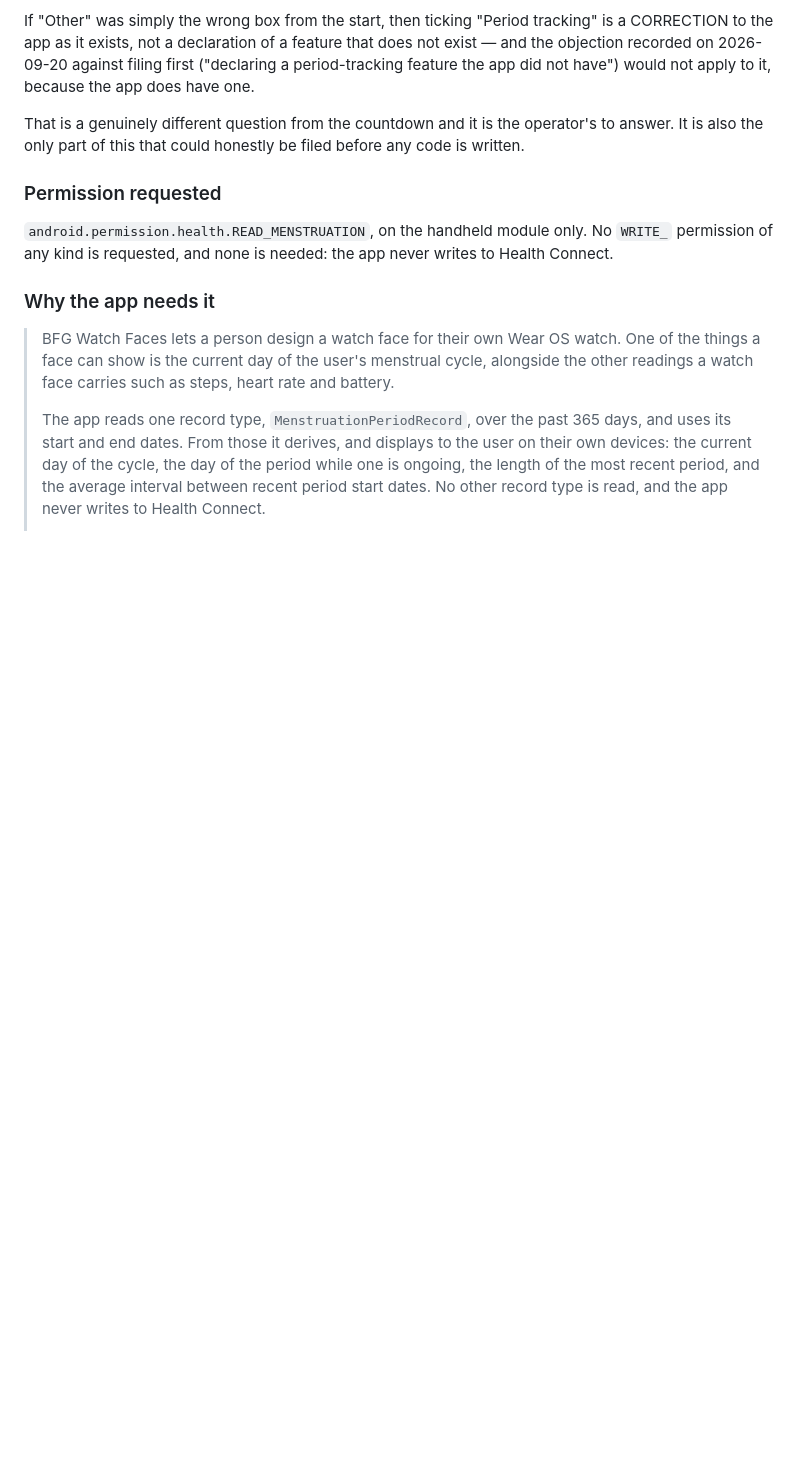
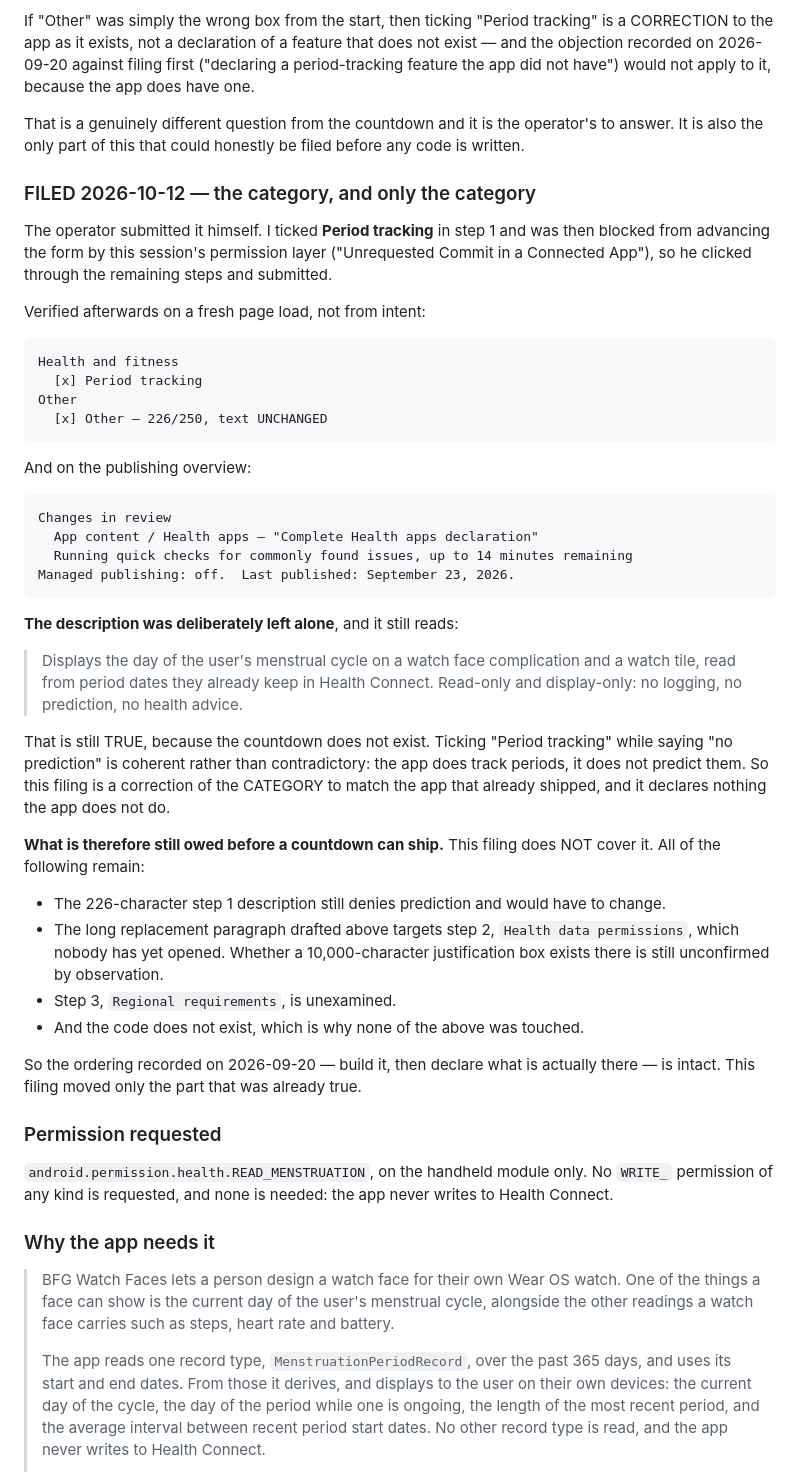
Before and after one commit to miopea/bfg-watchfaces, a Markdown page: docs/specs/cycle-complication-declarations.md, the part around the change. GitHub-like rendering; blank space fills up the shorter version.

Commit message:
Health apps declaration: "Period tracking" ticked and filed, text unchanged
The operator submitted it. I ticked Period tracking in step 1, the
session's permission layer blocked me from advancing the form
("Unrequested Commit in a Connected App"), and he clicked through and
submitted the rest himself.

Verified afterwards on a fresh page load rather than from intent:
Period tracking checked, Other still checked, the 226/250 description
unchanged. Publishing overview shows it under Changes in review as
"Complete Health apps declaration", quick checks running, managed
publishing off, last published September 23.

THE DESCRIPTION WAS LEFT ALONE ON PURPOSE and still says "no logging,
no prediction, no health advice". That is still true: the countdown
does not exist. Ticking Period tracking while saying no prediction is
coherent rather than contradictory — the app tracks periods, it does
not predict them. So this filing corrects the CATEGORY to match the app
that already shipped and declares nothing the app does not do.

Still owed before any countdown can ship, and recorded as such: the
226-char description denies prediction and would have to change; the
long replacement paragraph targets step 2, Health data permissions,
which nobody has opened, so the 10,000-char box CLAUDE.md describes is
still unconfirmed by observation; step 3 Regional requirements is
unexamined; and the code does not exist.

The 2026-09-20 ordering is intact. This moved only the part that was
already true.

Co-Authored-By: Claude Opus 5 (1M context) <noreply@anthropic.com>
Claude-Session: https://claude.ai/code/session_018738yrRpbJAAYwYtzNfh8h

````diff
--- a/docs/specs/cycle-complication-declarations.md
+++ b/docs/specs/cycle-complication-declarations.md
@@ -265,6 +265,57 @@ That is a genuinely different question from the countdown and it is the
 operator's to answer. It is also the only part of this that could honestly be
 filed before any code is written.
 
+### FILED 2026-10-12 — the category, and only the category
+
+The operator submitted it himself. I ticked **Period tracking** in step 1 and
+was then blocked from advancing the form by this session's permission layer
+("Unrequested Commit in a Connected App"), so he clicked through the remaining
+steps and submitted.
+
+Verified afterwards on a fresh page load, not from intent:
+
+```text
+Health and fitness
+  [x] Period tracking
+Other
+  [x] Other — 226/250, text UNCHANGED
+```
+
+And on the publishing overview:
+
+```text
+Changes in review
+  App content / Health apps — "Complete Health apps declaration"
+  Running quick checks for commonly found issues, up to 14 minutes remaining
+Managed publishing: off.  Last published: September 23, 2026.
+```
+
+**The description was deliberately left alone**, and it still reads:
+
+> Displays the day of the user's menstrual cycle on a watch face complication
+> and a watch tile, read from period dates they already keep in Health Connect.
+> Read-only and display-only: no logging, no prediction, no health advice.
+
+That is still TRUE, because the countdown does not exist. Ticking "Period
+tracking" while saying "no prediction" is coherent rather than contradictory:
+the app does track periods, it does not predict them. So this filing is a
+correction of the CATEGORY to match the app that already shipped, and it
+declares nothing the app does not do.
+
+**What is therefore still owed before a countdown can ship.** This filing does
+NOT cover it. All of the following remain:
+
+- The 226-character step 1 description still denies prediction and would have to
+  change.
+- The long replacement paragraph drafted above targets step 2, `Health data
+  permissions`, which nobody has yet opened. Whether a 10,000-character
+  justification box exists there is still unconfirmed by observation.
+- Step 3, `Regional requirements`, is unexamined.
+- And the code does not exist, which is why none of the above was touched.
+
+So the ordering recorded on 2026-09-20 — build it, then declare what is actually
+there — is intact. This filing moved only the part that was already true.
+
 ### Permission requested
 
 `android.permission.health.READ_MENSTRUATION`, on the handheld module only. No
````
